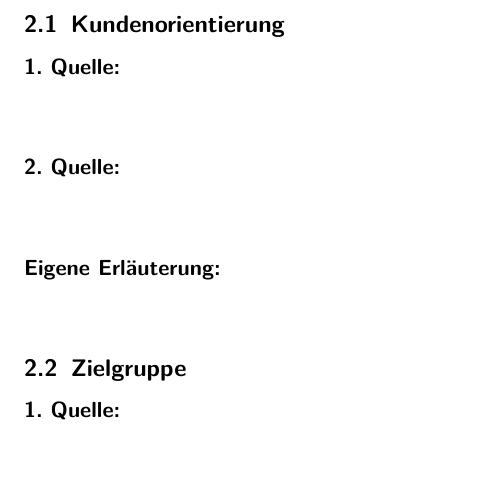
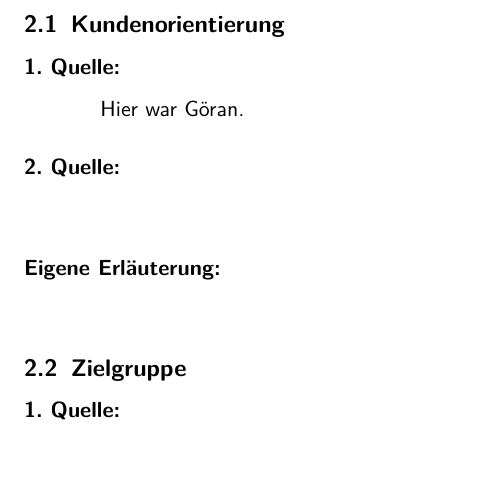
Before and after one commit to therealossi/Marketing, a LaTeX paper (main.tex, which reads Ausarbeitung/Aufgabe1.tex): part of page 5 of 7, cut so that both start at the same text. Compiled offline with pdfLaTeX.

Commit message:
neuer Commit

```diff
--- a/Ausarbeitung/Aufgabe1.tex
+++ b/Ausarbeitung/Aufgabe1.tex
@@ -3,6 +3,7 @@
        \subsubsection*{1. Quelle:}
         \begin{abstract}
             %1. Quelle Kundenorientierung
+            Hier war Göran.
         \end{abstract}
         \subsubsection*{2. Quelle:}
         \begin{abstract}
```
